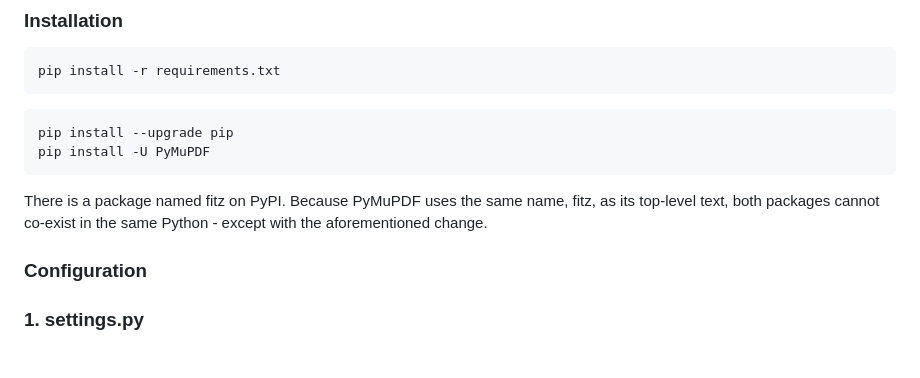
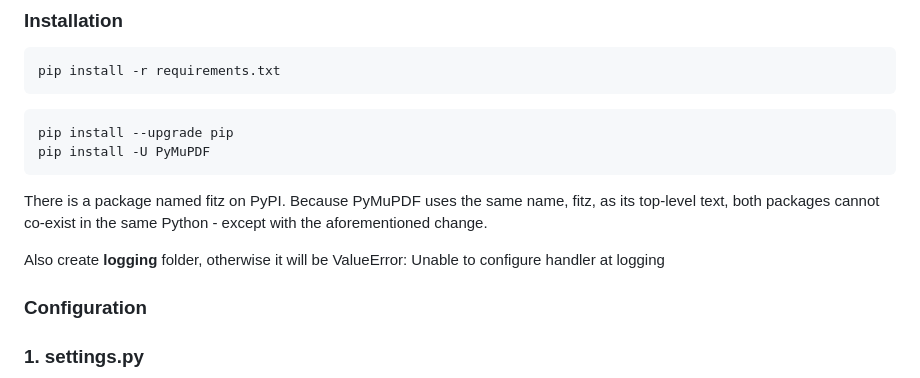
Before and after one commit to maihung4367/kcpcontract, a Markdown page: README.md, the part around the change. GitHub-like rendering; blank space fills up the shorter version.

````diff
--- a/README.md
+++ b/README.md
@@ -39,6 +39,8 @@ pip install -U PyMuPDF
 ```
 There is a package named fitz on PyPI. Because PyMuPDF uses the same name, fitz, as its top-level text, both packages cannot co-exist in the same Python - except with the aforementioned change.
 
+
+Also create **logging** folder, otherwise it will be ValueError: Unable to configure handler at logging
 ### Configuration
 ### 1. settings.py
 <bold>Put this in Kctool folder</bold>
````
